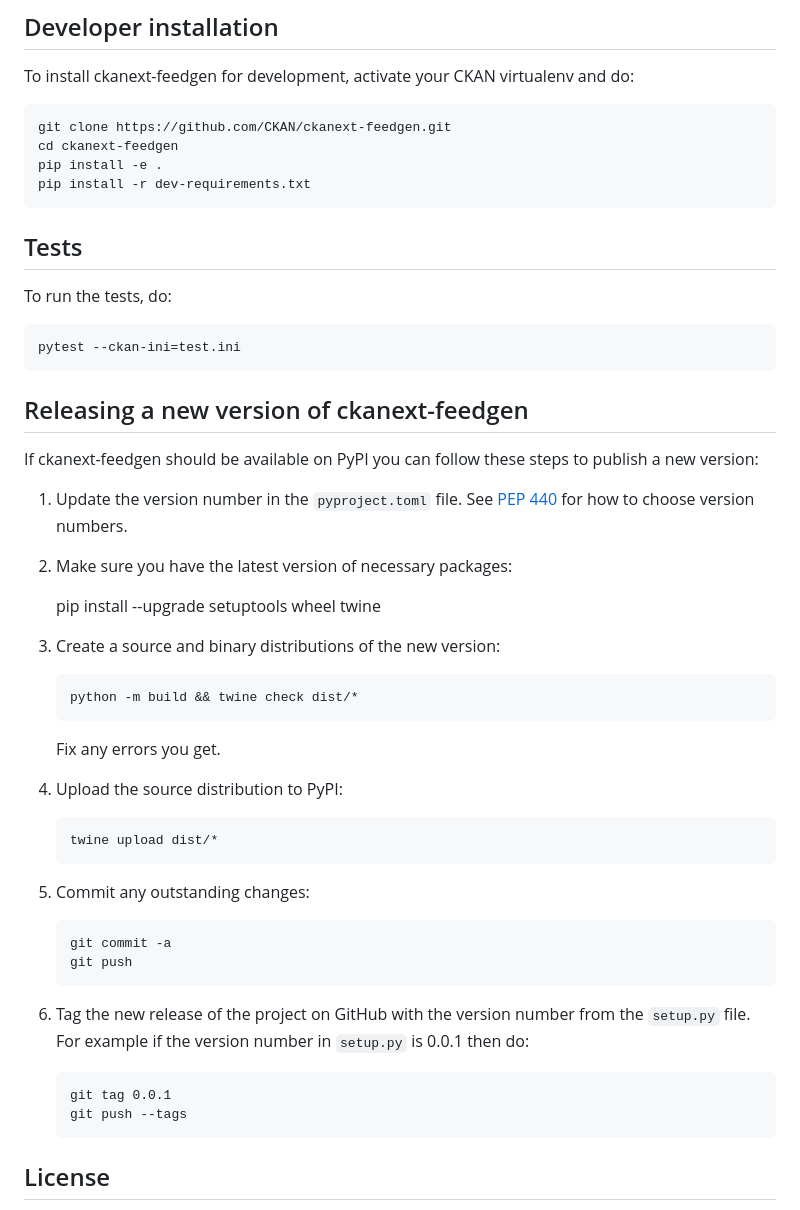
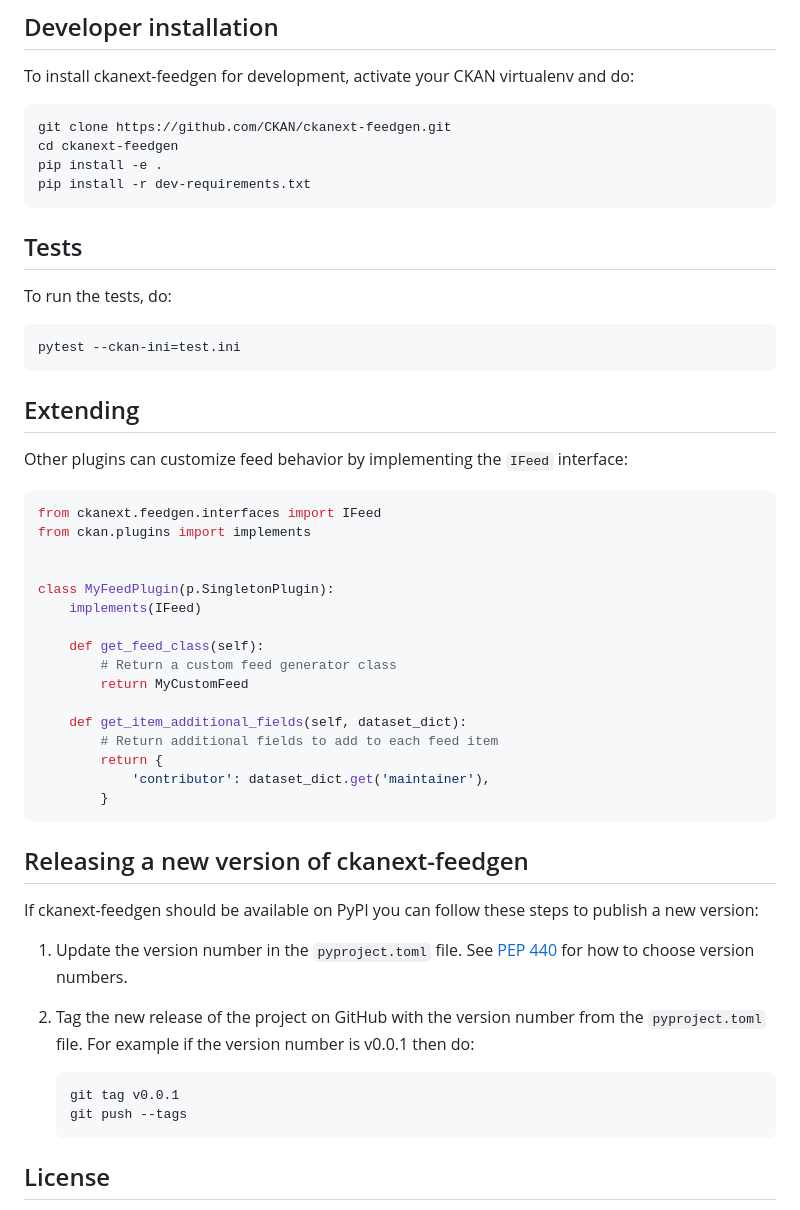
Before and after one commit to ckan/ckanext-feedgen, a Markdown page: README.md, the part around one of its changes. Drawn GitHub-style.

````diff
--- a/README.md
+++ b/README.md
@@ -72,18 +88,43 @@ None at present
 To install ckanext-feedgen for development, activate your CKAN virtualenv and
 do:
 
-    git clone https://github.com/CKAN/ckanext-feedgen.git
-    cd ckanext-feedgen
-    pip install -e .
-    pip install -r dev-requirements.txt
-
+```sh
+git clone https://github.com/CKAN/ckanext-feedgen.git
+cd ckanext-feedgen
+pip install -e .
+pip install -r dev-requirements.txt
+```
 
 ## Tests
 
 To run the tests, do:
 
-    pytest --ckan-ini=test.ini
+```sh
+pytest --ckan-ini=test.ini
+```
 
+## Extending
+
+Other plugins can customize feed behavior by implementing the `IFeed` interface:
+
+```python
+from ckanext.feedgen.interfaces import IFeed
+from ckan.plugins import implements
+
+
+class MyFeedPlugin(p.SingletonPlugin):
+    implements(IFeed)
+
+    def get_feed_class(self):
+        # Return a custom feed generator class
+        return MyCustomFeed
+
+    def get_item_additional_fields(self, dataset_dict):
+        # Return additional fields to add to each feed item
+        return {
+            'contributor': dataset_dict.get('maintainer'),
+        }
+```
 
 ## Releasing a new version of ckanext-feedgen
 
@@ -91,31 +132,13 @@ If ckanext-feedgen should be available on PyPI you can follow these steps to pub
 
 1. Update the version number in the `pyproject.toml` file. See [PEP 440](http://legacy.python.org/dev/peps/pep-0440/#public-version-identifiers) for how to choose version numbers.
 
-2. Make sure you have the latest version of necessary packages:
-
-    pip install --upgrade setuptools wheel twine
-
-3. Create a source and binary distributions of the new version:
-
-       python -m build && twine check dist/*
-
-   Fix any errors you get.
-
-4. Upload the source distribution to PyPI:
-
-       twine upload dist/*
-
-5. Commit any outstanding changes:
-
-       git commit -a
-       git push
-
-6. Tag the new release of the project on GitHub with the version number from
-   the `setup.py` file. For example if the version number in `setup.py` is
-   0.0.1 then do:
-
-       git tag 0.0.1
-       git push --tags
+1. Tag the new release of the project on GitHub with the version number from
+   the `pyproject.toml` file. For example if the version number is
+   v0.0.1 then do:
+   ```sh
+   git tag v0.0.1
+   git push --tags
+   ```
 
 ## License
 
````
Also changed, not shown: other parts of README.md (+48 -32 lines).
